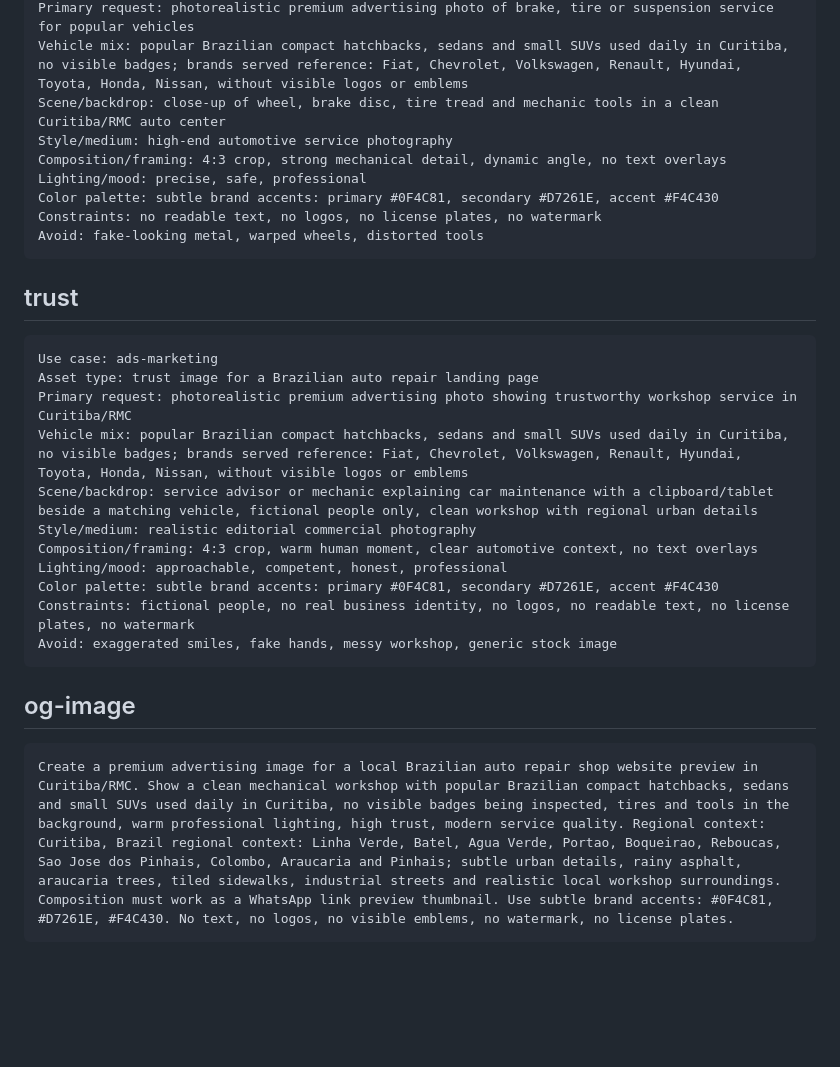
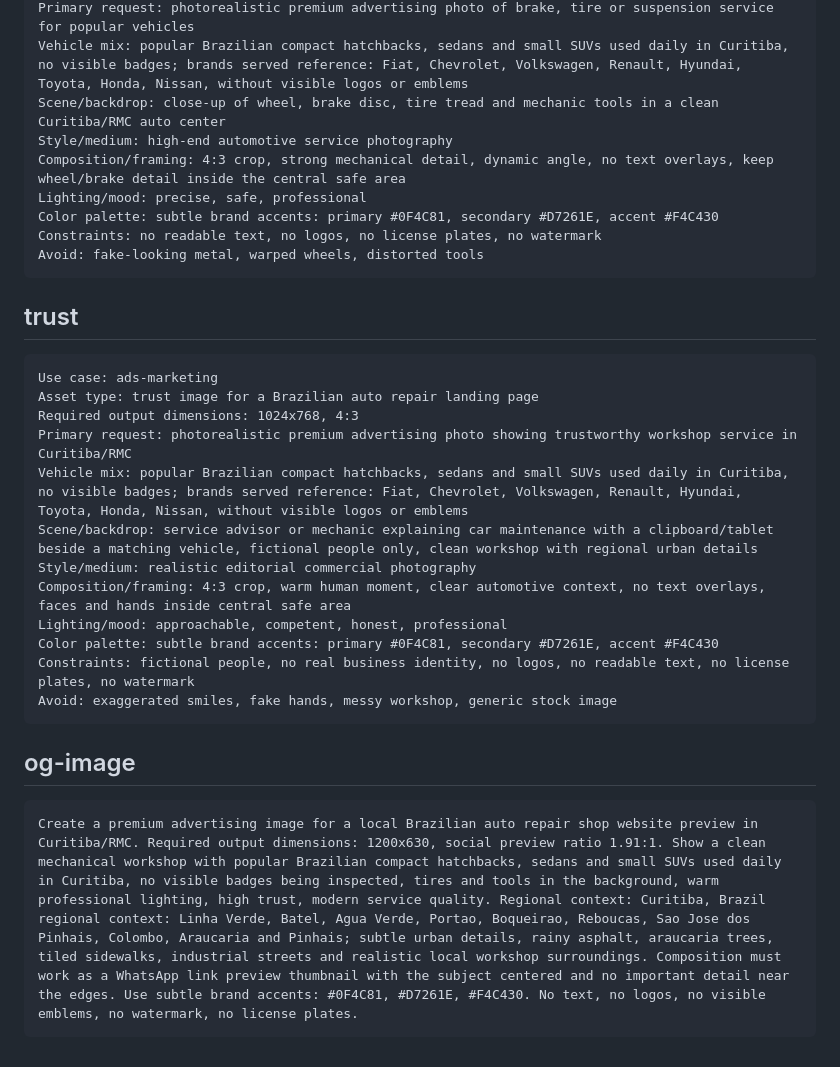
Before and after one commit to agenciaampler/prospect-mec-anico-24-horas-justcar-curitiba, a Markdown page: image-prompts.md, the part around one of its changes. Drawn GitHub-style; blank space fills up the shorter version.

````diff
--- a/image-prompts.md
+++ b/image-prompts.md
@@ -62,7 +66,7 @@ Primary request: photorealistic premium advertising photo of brake, tire or susp
 Vehicle mix: popular Brazilian compact hatchbacks, sedans and small SUVs used daily in Curitiba, no visible badges; brands served reference: Fiat, Chevrolet, Volkswagen, Renault, Hyundai, Toyota, Honda, Nissan, without visible logos or emblems
 Scene/backdrop: close-up of wheel, brake disc, tire tread and mechanic tools in a clean Curitiba/RMC auto center
 Style/medium: high-end automotive service photography
-Composition/framing: 4:3 crop, strong mechanical detail, dynamic angle, no text overlays
+Composition/framing: 4:3 crop, strong mechanical detail, dynamic angle, no text overlays, keep wheel/brake detail inside the central safe area
 Lighting/mood: precise, safe, professional
 Color palette: subtle brand accents: primary #0F4C81, secondary #D7261E, accent #F4C430
 Constraints: no readable text, no logos, no license plates, no watermark
@@ -74,11 +78,12 @@ Avoid: fake-looking metal, warped wheels, distorted tools
 ```text
 Use case: ads-marketing
 Asset type: trust image for a Brazilian auto repair landing page
+Required output dimensions: 1024x768, 4:3
 Primary request: photorealistic premium advertising photo showing trustworthy workshop service in Curitiba/RMC
 Vehicle mix: popular Brazilian compact hatchbacks, sedans and small SUVs used daily in Curitiba, no visible badges; brands served reference: Fiat, Chevrolet, Volkswagen, Renault, Hyundai, Toyota, Honda, Nissan, without visible logos or emblems
 Scene/backdrop: service advisor or mechanic explaining car maintenance with a clipboard/tablet beside a matching vehicle, fictional people only, clean workshop with regional urban details
 Style/medium: realistic editorial commercial photography
-Composition/framing: 4:3 crop, warm human moment, clear automotive context, no text overlays
+Composition/framing: 4:3 crop, warm human moment, clear automotive context, no text overlays, faces and hands inside central safe area
 Lighting/mood: approachable, competent, honest, professional
 Color palette: subtle brand accents: primary #0F4C81, secondary #D7261E, accent #F4C430
 Constraints: fictional people, no real business identity, no logos, no readable text, no license plates, no watermark
@@ -88,5 +93,5 @@ Avoid: exaggerated smiles, fake hands, messy workshop, generic stock image
 ## og-image
 
 ```text
-Create a premium advertising image for a local Brazilian auto repair shop website preview in Curitiba/RMC. Show a clean mechanical workshop with popular Brazilian compact hatchbacks, sedans and small SUVs used daily in Curitiba, no visible badges being inspected, tires and tools in the background, warm professional lighting, high trust, modern service quality. Regional context: Curitiba, Brazil regional context: Linha Verde, Batel, Agua Verde, Portao, Boqueirao, Reboucas, Sao Jose dos Pinhais, Colombo, Araucaria and Pinhais; subtle urban details, rainy asphalt, araucaria trees, tiled sidewalks, industrial streets and realistic local workshop surroundings. Composition must work as a WhatsApp link preview thumbnail. Use subtle brand accents: #0F4C81, #D7261E, #F4C430. No text, no logos, no visible emblems, no watermark, no license plates.
+Create a premium advertising image for a local Brazilian auto repair shop website preview in Curitiba/RMC. Required output dimensions: 1200x630, social preview ratio 1.91:1. Show a clean mechanical workshop with popular Brazilian compact hatchbacks, sedans and small SUVs used daily in Curitiba, no visible badges being inspected, tires and tools in the background, warm professional lighting, high trust, modern service quality. Regional context: Curitiba, Brazil regional context: Linha Verde, Batel, Agua Verde, Portao, Boqueirao, Reboucas, Sao Jose dos Pinhais, Colombo, Araucaria and Pinhais; subtle urban details, rainy asphalt, araucaria trees, tiled sidewalks, industrial streets and realistic local workshop surroundings. Composition must work as a WhatsApp link preview thumbnail with the subject centered and no important detail near the edges. Use subtle brand accents: #0F4C81, #D7261E, #F4C430. No text, no logos, no visible emblems, no watermark, no license plates.
 ```
````
Also changed, not shown: other parts of image-prompts.md (+7 -3 lines).
